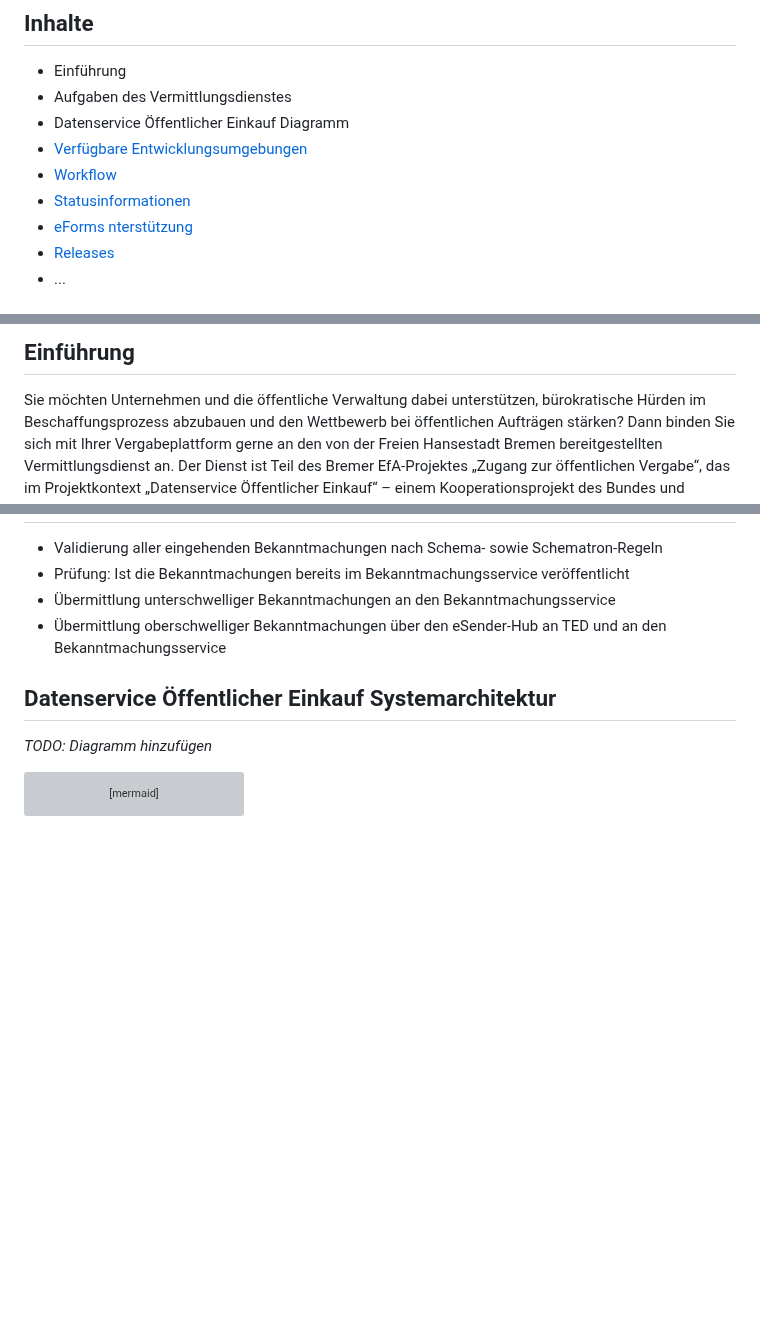
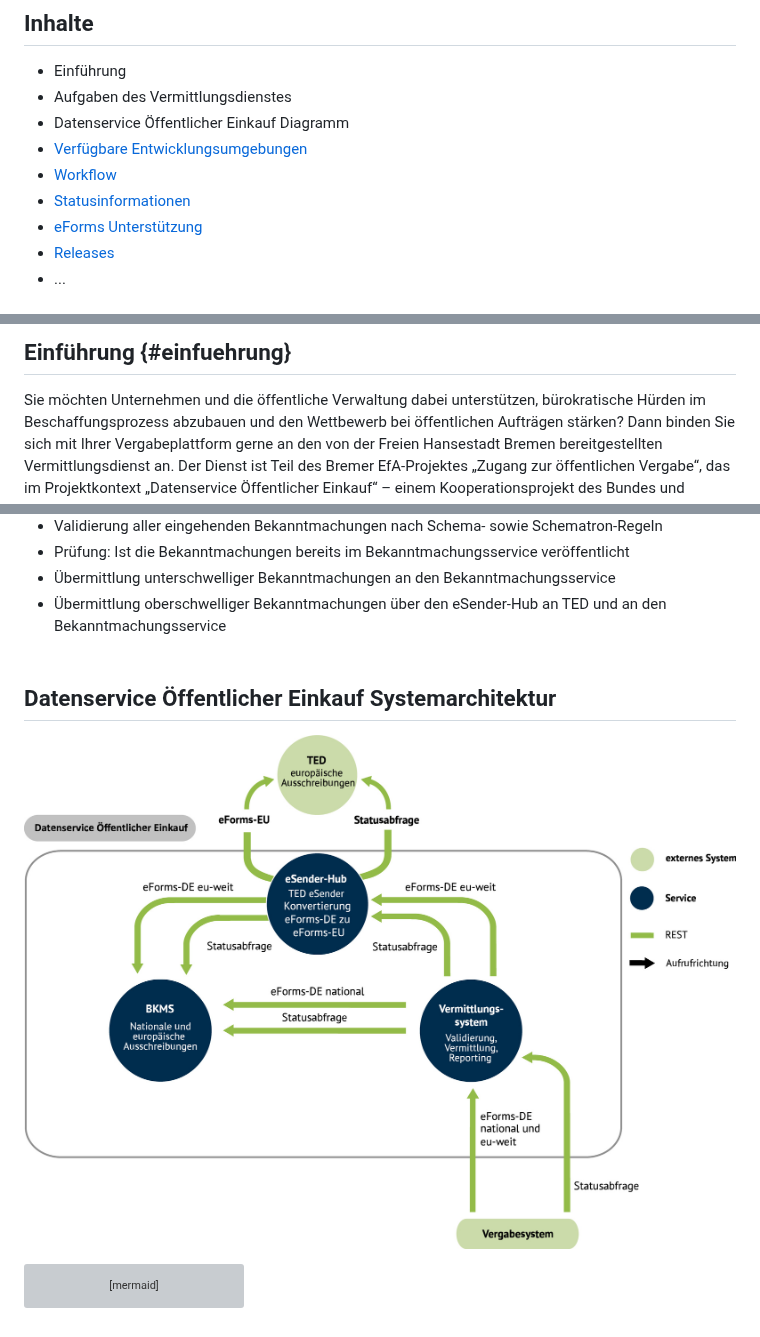
Before and after one commit to EFA-FHB/ozg-vermittlungsdienst-doku, a Markdown page: Readme.md, 3 parts joined by grey strips. GitHub-like rendering; pictures changed too: images/Infograf_eForms-Zusammenhaenge_2.jpg (added); blank space fills up the shorter version; grey boxes are pictures that could not be loaded.

Commit message:
Added architecture diagramm

```diff
--- a/Readme.md
+++ b/Readme.md
@@ -8,6 +8,6 @@
 - [Verfügbare Entwicklungsumgebungen](Development_environments.md)
 - [Workflow](Workflow.md)
 - [Statusinformationen](Status_information.md)
-- [eForms nterstützung](eForms_support.md)
+- [eForms Unterstützung](eForms_support.md)
 - [Releases](Releases.md)
 - ...
@@ -14,6 +15,5 @@
 
-
-## Einführung
+## Einführung {#einfuehrung}
 Sie möchten Unternehmen und die öffentliche Verwaltung dabei unterstützen, bürokratische Hürden im Beschaffungsprozess abzubauen
 und den Wettbewerb bei öffentlichen Aufträgen stärken? Dann binden Sie sich mit Ihrer Vergabeplattform gerne an den von der Freien
 Hansestadt Bremen bereitgestellten Vermittlungsdienst an. Der Dienst ist Teil des Bremer EfA-Projektes „Zugang zur öffentlichen Vergabe“,
@@ -34,6 +36,6 @@ Bekanntmachungsservice
 
 ## Datenservice Öffentlicher Einkauf Systemarchitektur
-*TODO: Diagramm hinzufügen*
+![Systemarchitektur](images/Infograf_eForms-Zusammenhaenge_2.jpg)
 
 
 
```
Also changed, not shown: other parts of Readme.md (+4 -1 lines).
